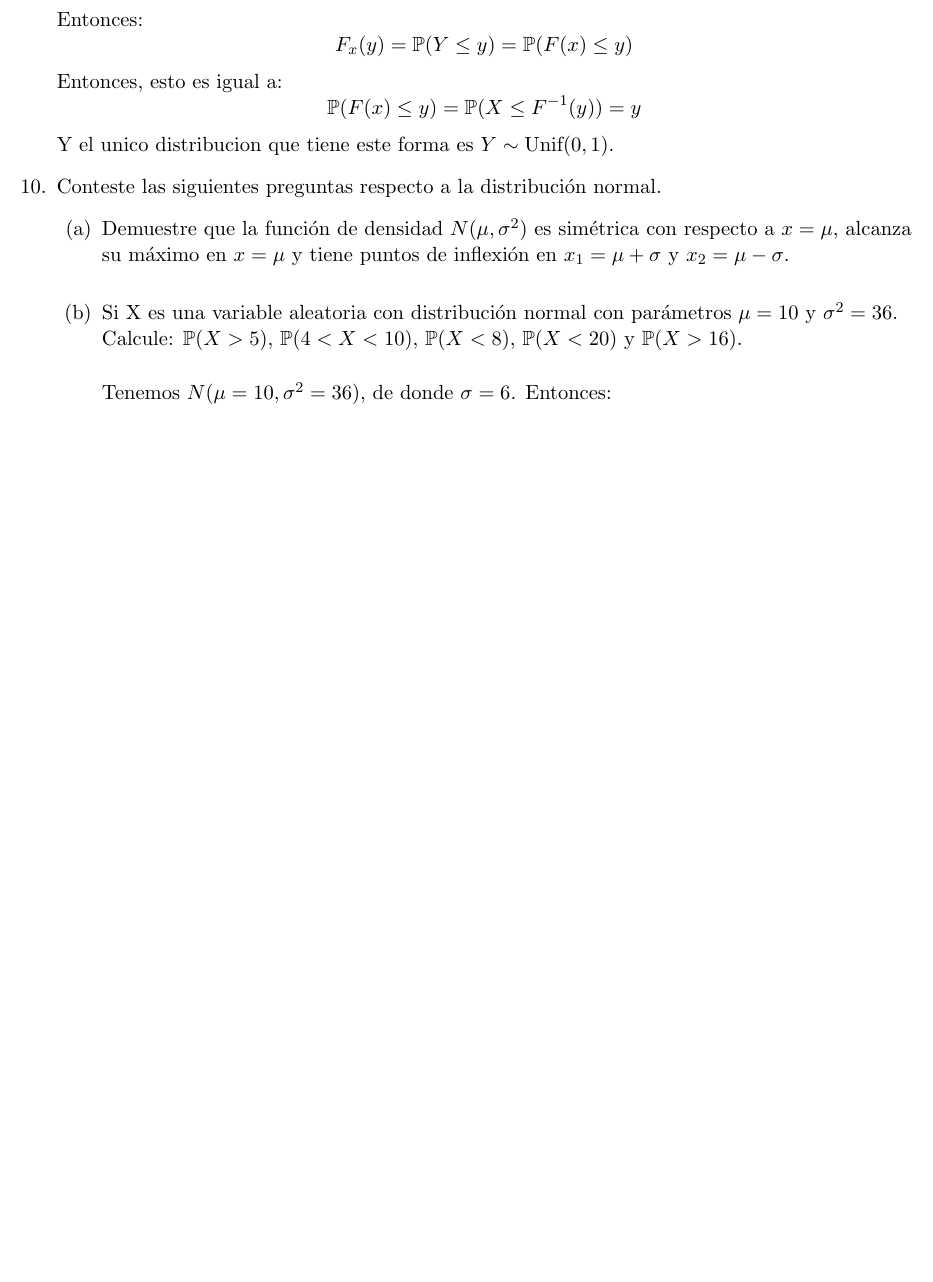
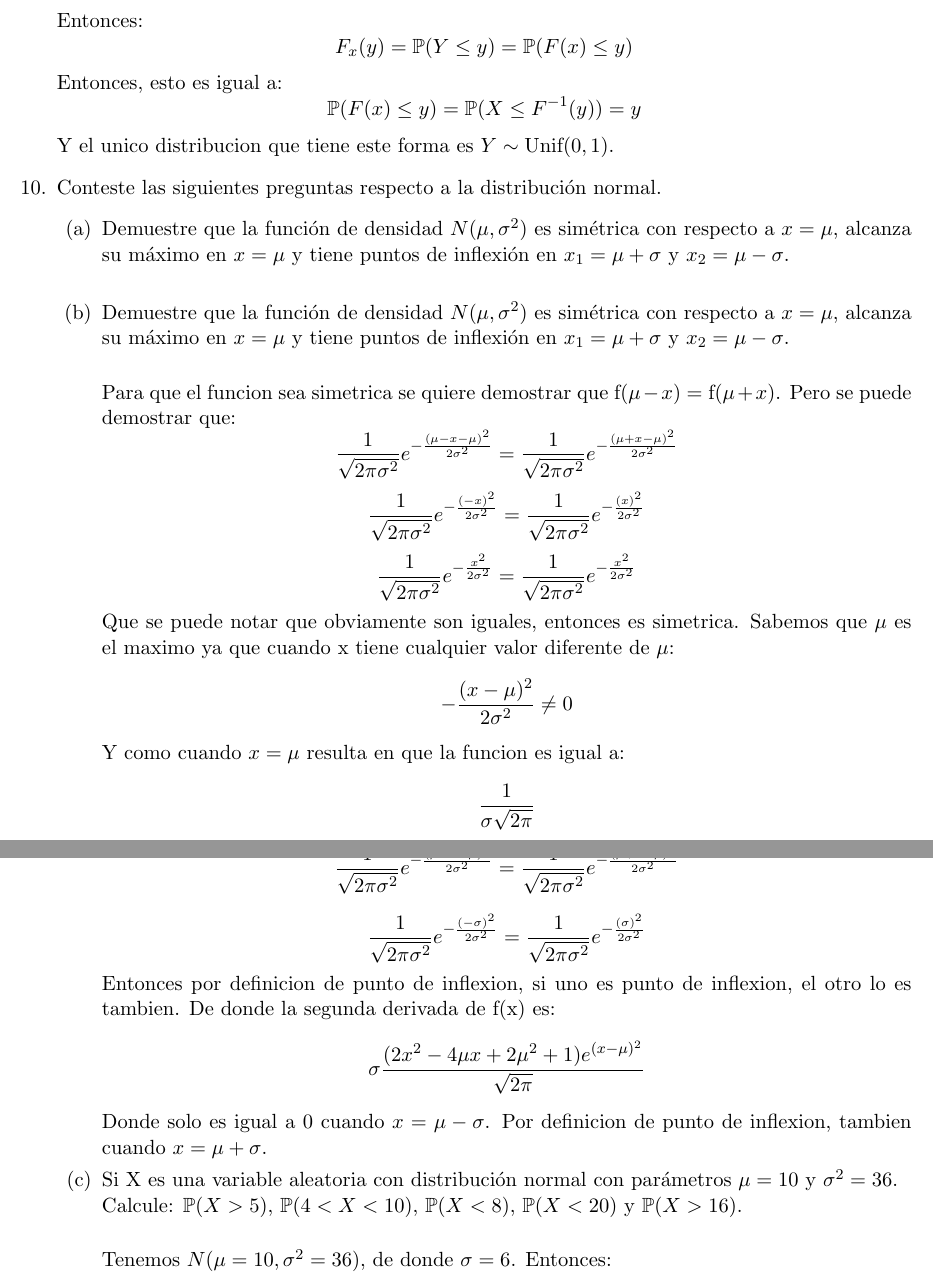
Before and after one commit to Probabilicious/Tarea-VI, a LaTeX problem sheet (tarea6.tex): part of page 7 of 12 before the commit and two parts of pages 7 and 8 of 13 after it, the two joined at a grey line, cut so that both start at the same text, the shorter picture padded with empty space. Compiled offline with pdfLaTeX.

Commit message:
9-12
10.a

```diff
--- a/tarea6.tex
+++ b/tarea6.tex
@@ -290,6 +290,27 @@
                     simétrica con respecto a $x = \mu$, alcanza su máximo en
                     $x = \mu$ y tiene puntos de inflexión en $x_1= \mu + \sigma$
                     y $x_2 = \mu - \sigma$.\\
+		    \item {
+					Demuestre que la función de densidad $N(\mu, \sigma^2)$ es
+                    simétrica con respecto a $x = \mu$, alcanza su máximo en
+                    $x = \mu$ y tiene puntos de inflexión en $x_1= \mu + \sigma$
+                    y $x_2 = \mu - \sigma$.\\
+
+                    Para que el funcion sea simetrica se quiere demostrar que f($\mu - x$) = f($\mu + x$). Pero se puede demostrar que:
+                    \[\frac{1}{\sqrt{2\pi \sigma^2}}e^{-\frac{(\mu - x - \mu)^2}{2\sigma^2}} = \frac{1}{\sqrt{2\pi \sigma^2}}e^{-\frac{(\mu + x - \mu)^2}{2\sigma^2}}\]
+                    \[ \frac{1}{\sqrt{2\pi \sigma^2}}e^{-\frac{(- x)^2}{2\sigma^2}} = \frac{1}{\sqrt{2\pi \sigma^2}}e^{-\frac{(x)^2}{2\sigma^2}}\]
+                     \[ \frac{1}{\sqrt{2\pi \sigma^2}}e^{-\frac{x^2}{2\sigma^2}} = \frac{1}{\sqrt{2\pi \sigma^2}}e^{-\frac{x^2}{2\sigma^2}}\]
+                     Que se puede notar que obviamente son iguales, entonces es simetrica. Sabemos que $\mu$ es el maximo ya que cuando x tiene cualquier valor diferente de $\mu$:
+                     \[-\frac{(x - \mu)^2}{2\sigma^2} \neq 0\]
+                     Y como cuando $x = \mu$ resulta en que la funcion es igual a:
+                     \[\frac{1}{\sigma\sqrt{2\pi}}\]
+                     Esto es el maximo valor que puede tomar la funcion, entonces tiene un maximo en $x = \mu$.
+                     \\ Cuando x_1 = $\mu - \sigma$ y $x_2 = \mu + \sigma$, se puede notar que:
+                     \[\frac{1}{\sqrt{2\pi \sigma^2}}e^{-\frac{(\mu - \sigma - \mu)^2}{2\sigma^2}} = \frac{1}{\sqrt{2\pi \sigma^2}}e^{-\frac{(\mu + \sigma - \mu)^2}{2\sigma^2}}\]
+                     \[ \frac{1}{\sqrt{2\pi \sigma^2}}e^{-\frac{(- \sigma)^2}{2\sigma^2}} = \frac{1}{\sqrt{2\pi \sigma^2}}e^{-\frac{(\sigma)^2}{2\sigma^2}}\]
+                     Entonces por definicion de punto de inflexion, si uno es  punto de inflexion, el otro lo es tambien. De donde la segunda derivada de f(x) es:
+                     \[\sigma\frac{(2x^2-4\mu x + 2\mu^2 + 1)e^{(x-\mu)^2}}{\sqrt{2\pi}}\]
+                     Donde solo es igual a 0 cuando $x = \mu - \sigma$. Por definicion de punto de inflexion, tambien cuando $x= \mu + \sigma$.
 				}
 
 				%b
```
